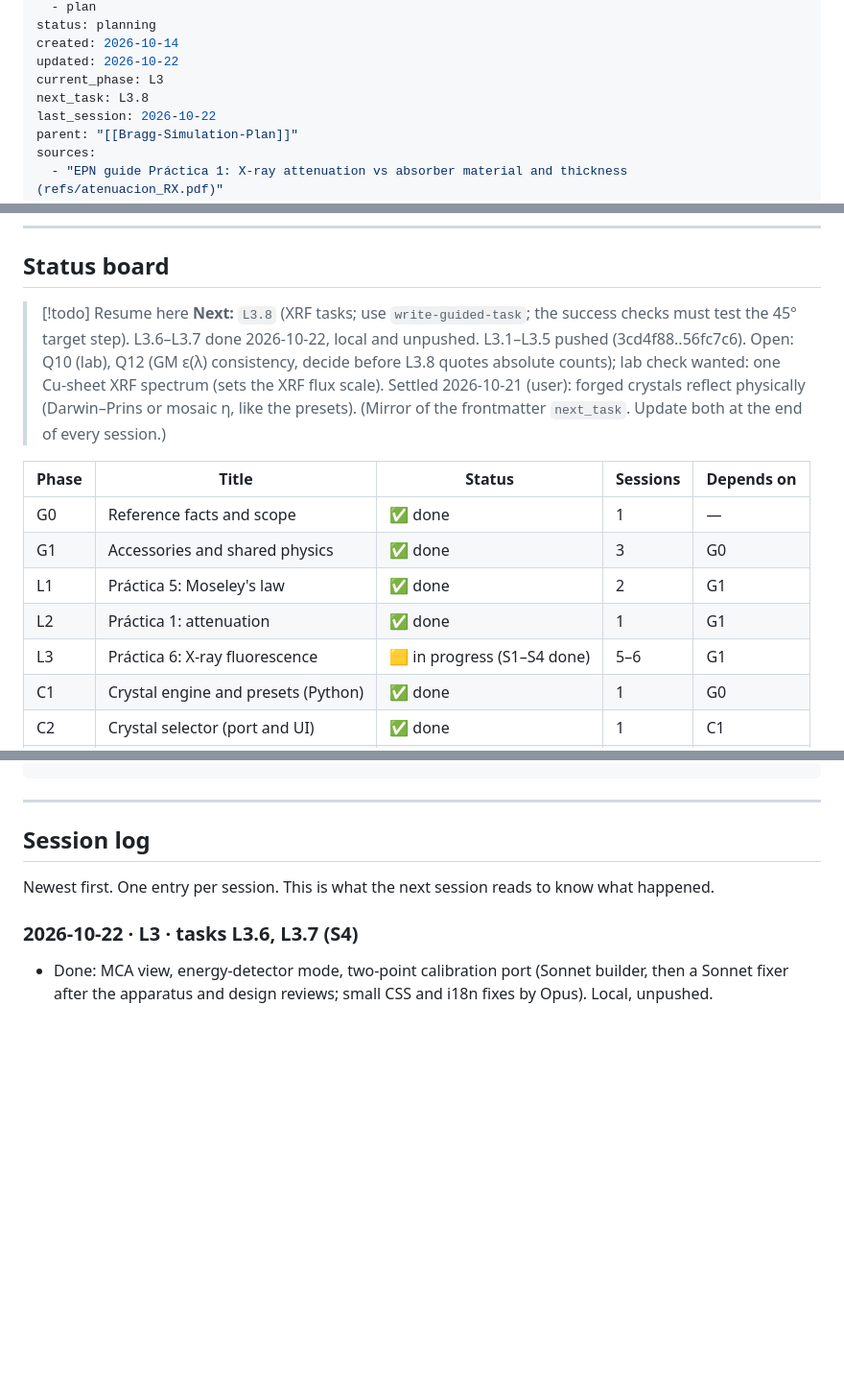
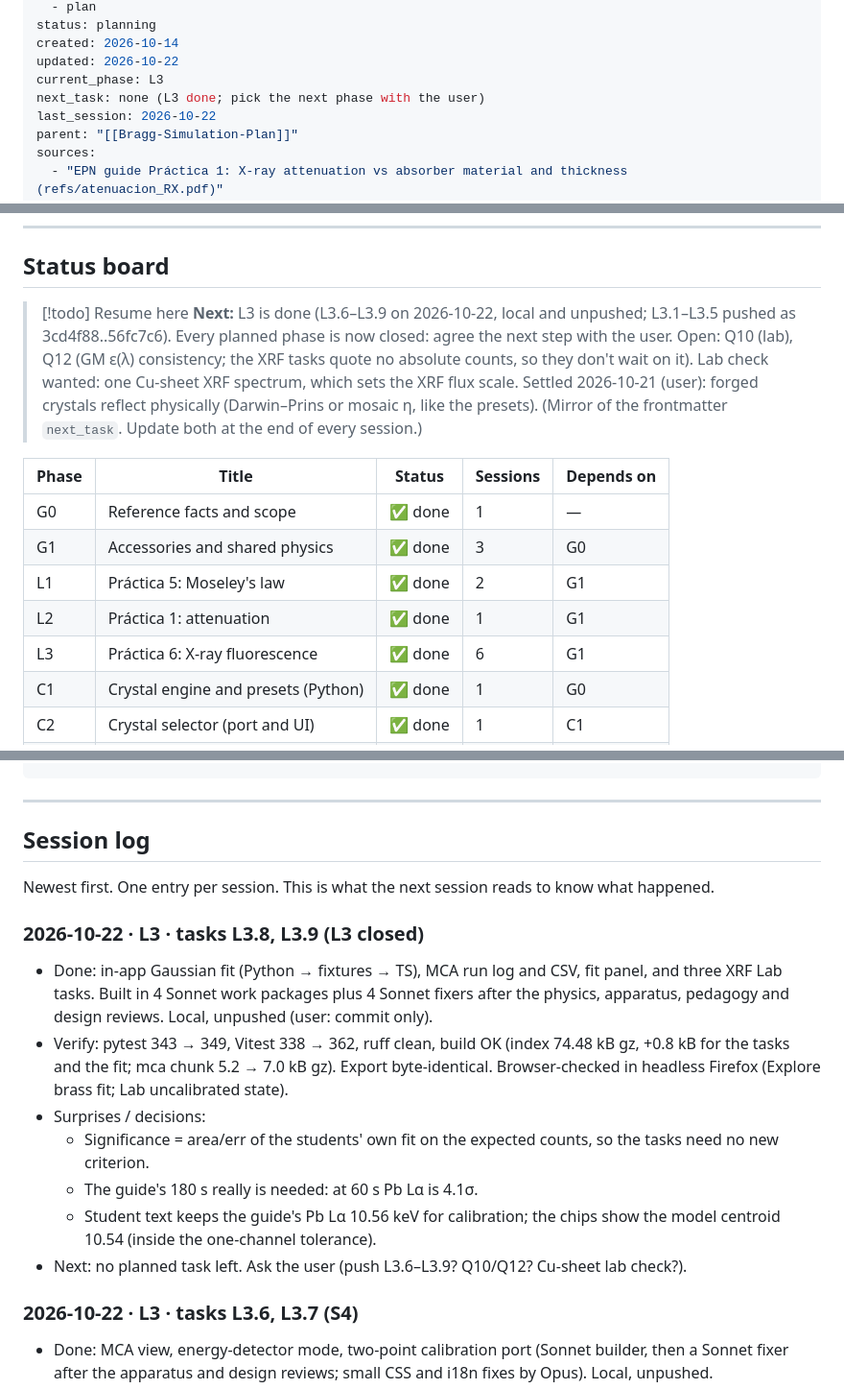
Before and after one commit to TecnicoLabFisica/AtomicSimulation, a Markdown page: Plan-New-Features.md, 3 parts joined by grey strips. Shown at 96% size. Rendered like a GitHub page; blank space fills up the shorter version.

```diff
--- a/Plan-New-Features.md
+++ b/Plan-New-Features.md
@@ -11,7 +11,7 @@ status: planning
 created: 2026-10-14
 updated: 2026-10-22
 current_phase: L3
-next_task: L3.8
+next_task: none (L3 done; pick the next phase with the user)
 last_session: 2026-10-22
 parent: "[[Bragg-Simulation-Plan]]"
 sources:
@@ -54,7 +54,7 @@ Task IDs are `<phase>.<n>` (e.g. `L1.3`). Commits, log entries and `/remember` n
 ## Status board
 
 > [!todo] Resume here
-> **Next:** `L3.8` (XRF tasks; use `write-guided-task`; the success checks must test the 45° target step). L3.6–L3.7 done 2026-10-22, local and unpushed. L3.1–L3.5 pushed (3cd4f88..56fc7c6). Open: Q10 (lab), Q12 (GM ε(λ) consistency, decide before L3.8 quotes absolute counts); lab check wanted: one Cu-sheet XRF spectrum (sets the XRF flux scale).
+> **Next:** L3 is done (L3.6–L3.9 on 2026-10-22, local and unpushed; L3.1–L3.5 pushed as 3cd4f88..56fc7c6). Every planned phase is now closed: agree the next step with the user. Open: Q10 (lab), Q12 (GM ε(λ) consistency; the XRF tasks quote no absolute counts, so they don't wait on it). Lab check wanted: one Cu-sheet XRF spectrum, which sets the XRF flux scale.
 > Settled 2026-10-21 (user): forged crystals reflect physically (Darwin–Prins or mosaic η, like the presets).
 > (Mirror of the frontmatter `next_task`. Update both at the end of every session.)
 
@@ -64,7 +64,7 @@ Task IDs are `<phase>.<n>` (e.g. `L1.3`). Commits, log entries and `/remember` n
 | G1 | Accessories and shared physics | ✅ done | 3 | G0 |
 | L1 | Práctica 5: Moseley's law | ✅ done | 2 | G1 |
 | L2 | Práctica 1: attenuation | ✅ done | 1 | G1 |
-| L3 | Práctica 6: X-ray fluorescence | 🟨 in progress (S1–S4 done) | 5–6 | G1 |
+| L3 | Práctica 6: X-ray fluorescence | ✅ done | 6 | G1 |
 | C1 | Crystal engine and presets (Python) | ✅ done | 1 | G0 |
 | C2 | Crystal selector (port and UI) | ✅ done | 1 | C1 |
 | Q1 | Stray sweep after L2/C1/C2 | ✅ done | 1 | L2, C2 |
@@ -842,6 +871,15 @@ micromamba run -n atom-sim npm --prefix web run build             # tsc + bundle
 
 Newest first. One entry per session. This is what the next session reads to know what happened.
 
+### 2026-10-22 · L3 · tasks L3.8, L3.9 (L3 closed)
+- Done: in-app Gaussian fit (Python → fixtures → TS), MCA run log and CSV, fit panel, and three XRF Lab tasks. Built in 4 Sonnet work packages plus 4 Sonnet fixers after the physics, apparatus, pedagogy and design reviews. Local, unpushed (user: commit only).
+- Verify: pytest 343 → 349, Vitest 338 → 362, ruff clean, build OK (index 74.48 kB gz, +0.8 kB for the tasks and the fit; mca chunk 5.2 → 7.0 kB gz). Export byte-identical. Browser-checked in headless Firefox (Explore brass fit; Lab uncalibrated state).
+- Surprises / decisions:
+  - Significance = area/err of the students' own fit on the expected counts, so the tasks need no new criterion.
+  - The guide's 180 s really is needed: at 60 s Pb Lα is 4.1σ.
+  - Student text keeps the guide's Pb Lα 10.56 keV for calibration; the chips show the model centroid 10.54 (inside the one-channel tolerance).
+- Next: no planned task left. Ask the user (push L3.6–L3.9? Q10/Q12? Cu-sheet lab check?).
+
 ### 2026-10-22 · L3 · tasks L3.6, L3.7 (S4)
 - Done: MCA view, energy-detector mode, two-point calibration port (Sonnet builder, then a Sonnet fixer after the apparatus and design reviews; small CSS and i18n fixes by Opus). Local, unpushed.
 - Verify: pytest 343, Vitest 324 → 338, build OK (index 65.15 kB gz; i18n/canvas split into their own eager chunks, eager total ≈ +3 kB; mca 5.2 kB lazy). Export byte-identical. Browser walkthrough of the guide's setup order in headless Firefox (scratchpad script).
```
Also changed, not shown: other parts of Plan-New-Features.md (+31 -2 lines).
